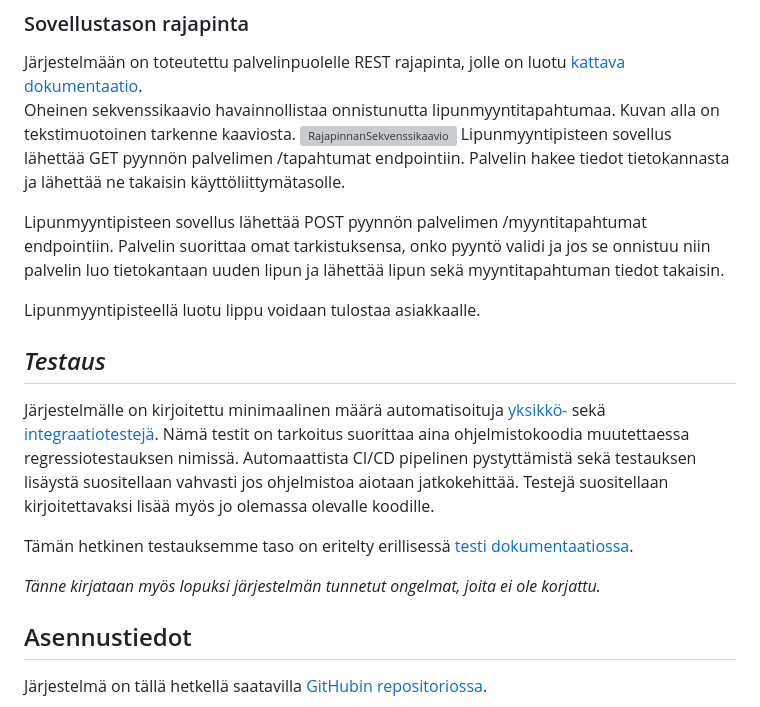
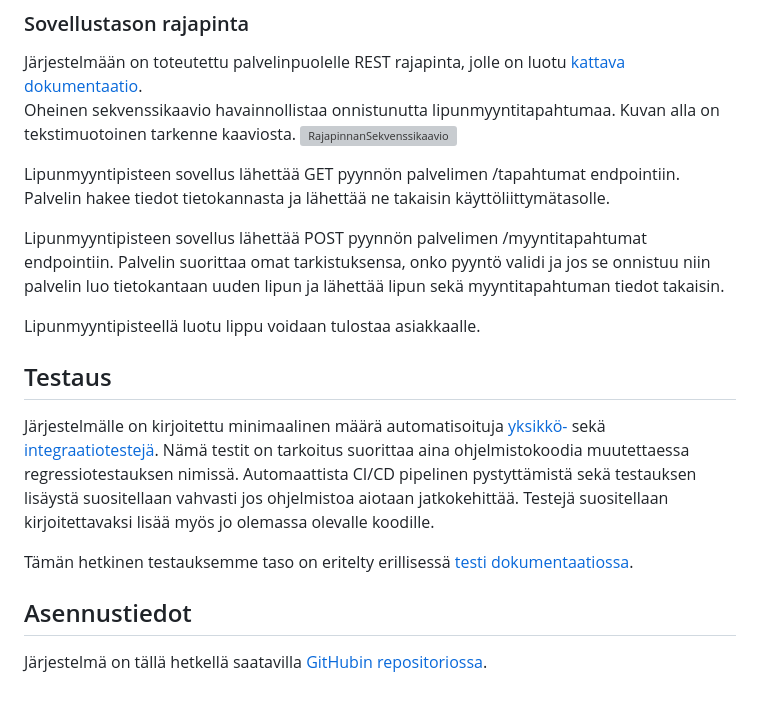
Before and after one commit to vilp91/Lipunmyyntijarjestelma, a Markdown page: Dokumentit/Projektidokumentaatio.md, the part around the change. Rendered like a GitHub page; grey boxes are pictures that could not be loaded.

Commit message:
Pieni korjaus dokumentaatioon

```diff
--- a/Dokumentit/Projektidokumentaatio.md
+++ b/Dokumentit/Projektidokumentaatio.md
@@ -222,19 +222,19 @@ Järjestelmässä hyödynnetään Spring Securityä ja Http Basic autentikointia
 Järjestelmään on toteutettu palvelinpuolelle REST rajapinta, jolle on luotu [kattava dokumentaatio](/Dokumentit/API%20dokumentaatio/README.md "REST API dokumentaatio").
 Oheinen sekvenssikaavio havainnollistaa onnistunutta lipunmyyntitapahtumaa. Kuvan alla on tekstimuotoinen tarkenne kaaviosta.
 ![RajapinnanSekvenssikaavio](/Dokumentit/Kaaviot/RajapinnanSekvenssikaavio.drawio.png)
+
 Lipunmyyntipisteen sovellus lähettää GET pyynnön palvelimen /tapahtumat endpointiin. Palvelin hakee tiedot tietokannasta ja lähettää ne takaisin käyttöliittymätasolle.
 
 Lipunmyyntipisteen sovellus lähettää POST pyynnön palvelimen /myyntitapahtumat endpointiin. Palvelin suorittaa omat tarkistuksensa, onko pyyntö validi ja jos se onnistuu niin palvelin luo tietokantaan uuden lipun ja lähettää lipun sekä myyntitapahtuman tiedot takaisin.
 
 Lipunmyyntipisteellä luotu lippu voidaan tulostaa asiakkaalle.
 
-## _Testaus_
+## Testaus
 
 Järjestelmälle on kirjoitettu minimaalinen määrä automatisoituja [yksikkö-](/src/test/java/ohjelmistoprojekti1/a3004/RepositoryTests/LipputyyppiTests.java) sekä [integraatiotestejä](/src/test/java/ohjelmistoprojekti1/a3004/RestApiTests/RestTapahtumaTests.java). Nämä testit on tarkoitus suorittaa aina ohjelmistokoodia muutettaessa regressiotestauksen nimissä. Automaattista CI/CD pipelinen pystyttämistä sekä testauksen lisäystä suositellaan vahvasti jos ohjelmistoa aiotaan jatkokehittää. Testejä suositellaan kirjoitettavaksi lisää myös jo olemassa olevalle koodille.
 
 Tämän hetkinen testauksemme taso on eritelty erillisessä [testi dokumentaatiossa](/Dokumentit/Testi%20dokumentaatio.md).
 
-_Tänne kirjataan myös lopuksi järjestelmän tunnetut ongelmat, joita ei ole korjattu._
 
 ## Asennustiedot
 
```
